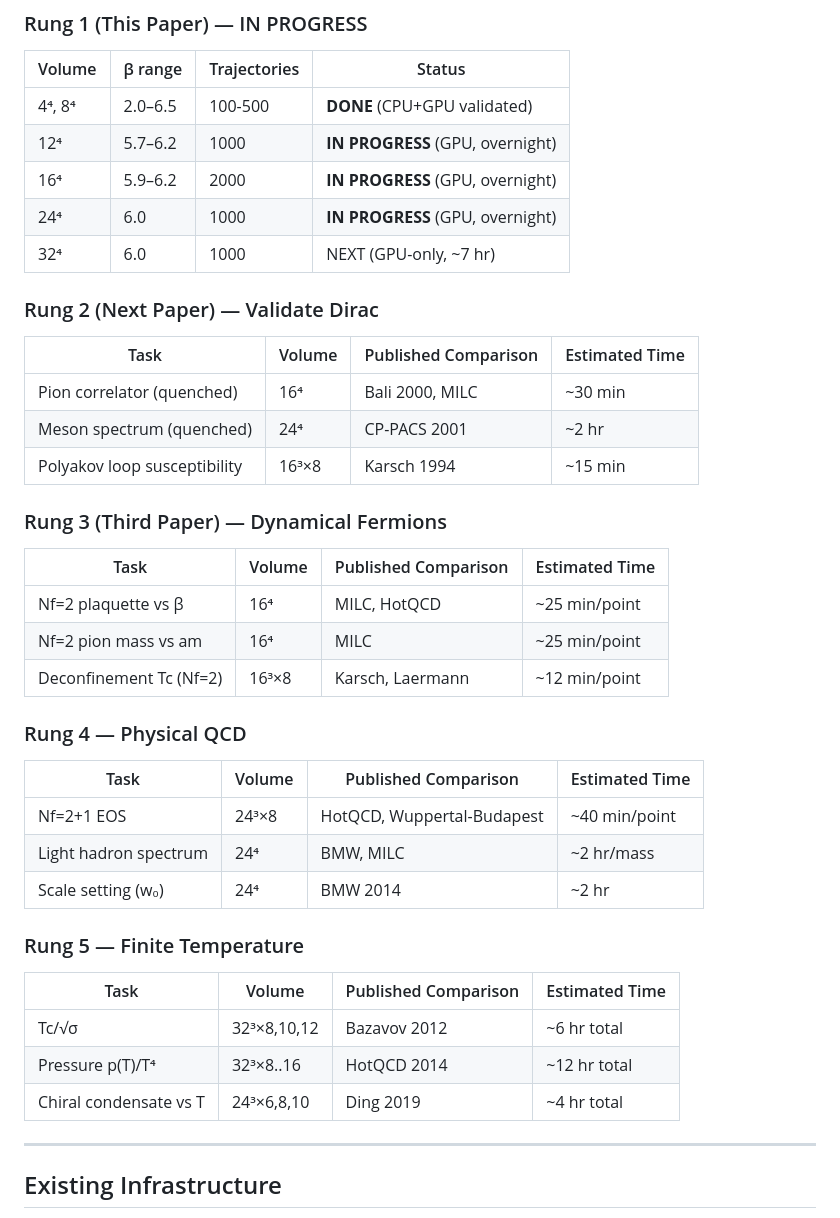
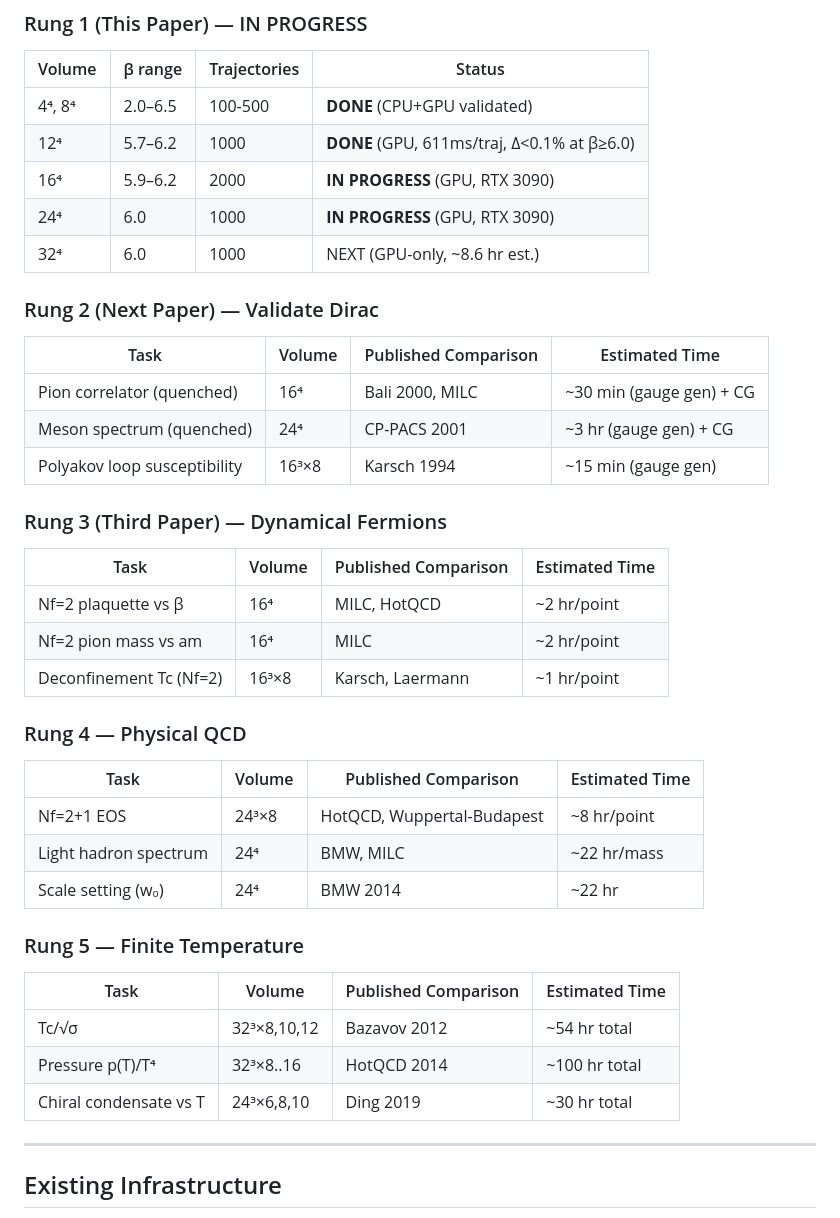
Before and after one commit to ecoPrimal/whitePaper, a Markdown page: subGen/GPU_SCALING_HYPOTHESIS.md, the part around one of its changes. Rendered like a GitHub page.

```diff
--- a/subGen/GPU_SCALING_HYPOTHESIS.md
+++ b/subGen/GPU_SCALING_HYPOTHESIS.md
@@ -184,42 +187,42 @@ Asymmetric lattices are cheaper per trajectory (smaller total volume):
 | Volume | β range | Trajectories | Status |
 |--------|---------|-------------|--------|
 | 4⁴, 8⁴ | 2.0–6.5 | 100-500 | **DONE** (CPU+GPU validated) |
-| 12⁴ | 5.7–6.2 | 1000 | **IN PROGRESS** (GPU, overnight) |
-| 16⁴ | 5.9–6.2 | 2000 | **IN PROGRESS** (GPU, overnight) |
-| 24⁴ | 6.0 | 1000 | **IN PROGRESS** (GPU, overnight) |
-| 32⁴ | 6.0 | 1000 | NEXT (GPU-only, ~7 hr) |
+| 12⁴ | 5.7–6.2 | 1000 | **DONE** (GPU, 611ms/traj, Δ<0.1% at β≥6.0) |
+| 16⁴ | 5.9–6.2 | 2000 | **IN PROGRESS** (GPU, RTX 3090) |
+| 24⁴ | 6.0 | 1000 | **IN PROGRESS** (GPU, RTX 3090) |
+| 32⁴ | 6.0 | 1000 | NEXT (GPU-only, ~8.6 hr est.) |
 
 ### Rung 2 (Next Paper) — Validate Dirac
 
 | Task | Volume | Published Comparison | Estimated Time |
 |------|--------|---------------------|----------------|
-| Pion correlator (quenched) | 16⁴ | Bali 2000, MILC | ~30 min |
-| Meson spectrum (quenched) | 24⁴ | CP-PACS 2001 | ~2 hr |
-| Polyakov loop susceptibility | 16³×8 | Karsch 1994 | ~15 min |
+| Pion correlator (quenched) | 16⁴ | Bali 2000, MILC | ~30 min (gauge gen) + CG |
+| Meson spectrum (quenched) | 24⁴ | CP-PACS 2001 | ~3 hr (gauge gen) + CG |
+| Polyakov loop susceptibility | 16³×8 | Karsch 1994 | ~15 min (gauge gen) |
 
 ### Rung 3 (Third Paper) — Dynamical Fermions
 
 | Task | Volume | Published Comparison | Estimated Time |
 |------|--------|---------------------|----------------|
-| Nf=2 plaquette vs β | 16⁴ | MILC, HotQCD | ~25 min/point |
-| Nf=2 pion mass vs am | 16⁴ | MILC | ~25 min/point |
-| Deconfinement Tc (Nf=2) | 16³×8 | Karsch, Laermann | ~12 min/point |
+| Nf=2 plaquette vs β | 16⁴ | MILC, HotQCD | ~2 hr/point |
+| Nf=2 pion mass vs am | 16⁴ | MILC | ~2 hr/point |
+| Deconfinement Tc (Nf=2) | 16³×8 | Karsch, Laermann | ~1 hr/point |
 
 ### Rung 4 — Physical QCD
 
 | Task | Volume | Published Comparison | Estimated Time |
 |------|--------|---------------------|----------------|
-| Nf=2+1 EOS | 24³×8 | HotQCD, Wuppertal-Budapest | ~40 min/point |
-| Light hadron spectrum | 24⁴ | BMW, MILC | ~2 hr/mass |
-| Scale setting (w₀) | 24⁴ | BMW 2014 | ~2 hr |
+| Nf=2+1 EOS | 24³×8 | HotQCD, Wuppertal-Budapest | ~8 hr/point |
+| Light hadron spectrum | 24⁴ | BMW, MILC | ~22 hr/mass |
+| Scale setting (w₀) | 24⁴ | BMW 2014 | ~22 hr |
 
 ### Rung 5 — Finite Temperature
 
 | Task | Volume | Published Comparison | Estimated Time |
 |------|--------|---------------------|----------------|
-| Tc/√σ | 32³×8,10,12 | Bazavov 2012 | ~6 hr total |
-| Pressure p(T)/T⁴ | 32³×8..16 | HotQCD 2014 | ~12 hr total |
-| Chiral condensate vs T | 24³×6,8,10 | Ding 2019 | ~4 hr total |
+| Tc/√σ | 32³×8,10,12 | Bazavov 2012 | ~54 hr total |
+| Pressure p(T)/T⁴ | 32³×8..16 | HotQCD 2014 | ~100 hr total |
+| Chiral condensate vs T | 24³×6,8,10 | Ding 2019 | ~30 hr total |
 
 ---
 
```
Also changed, not shown: other parts of subGen/GPU_SCALING_HYPOTHESIS.md (+26 -23 lines), subGen/ARXIV_RUNG1_STATUS.md (+2 -4 lines), subGen/LATTICE_QCD_CONSUMER_GPU_ARXIV.md (+42 -12 lines).
